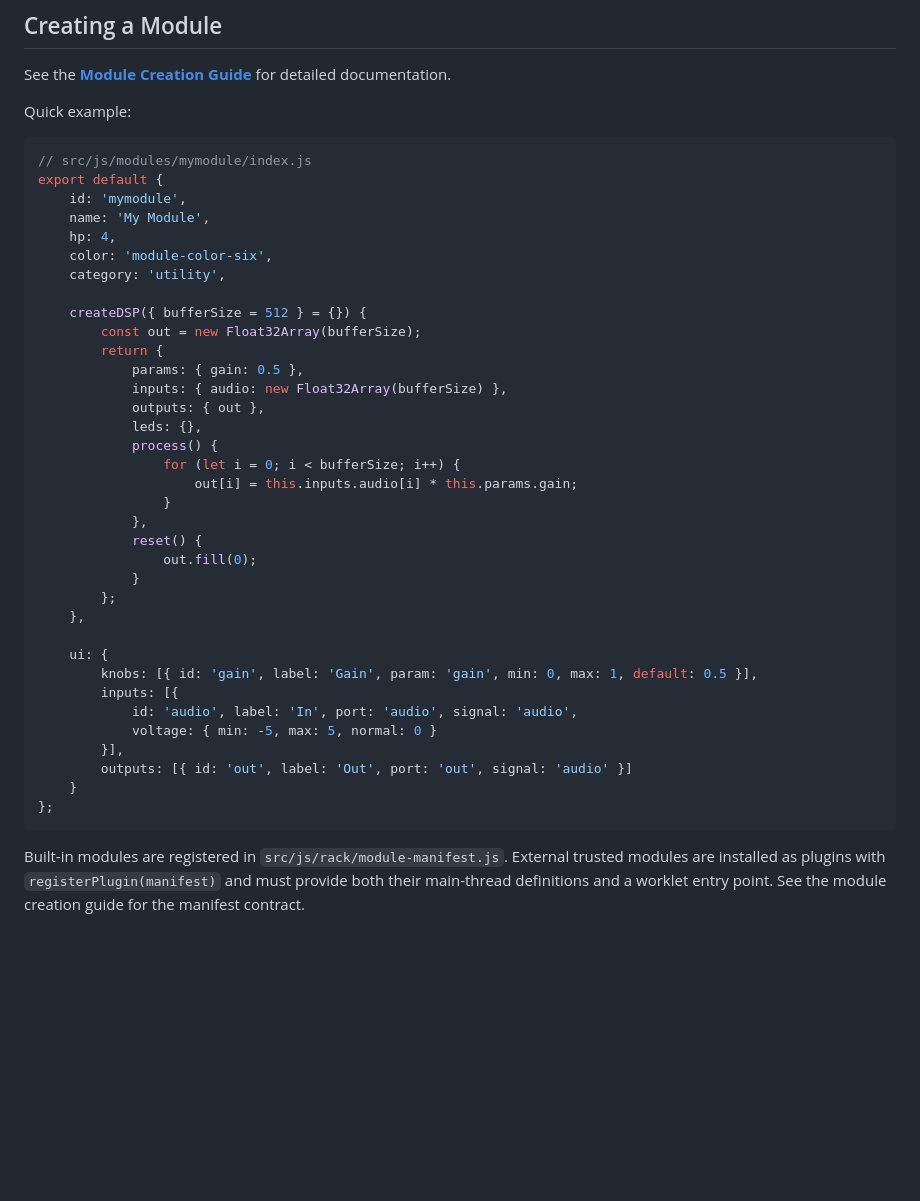
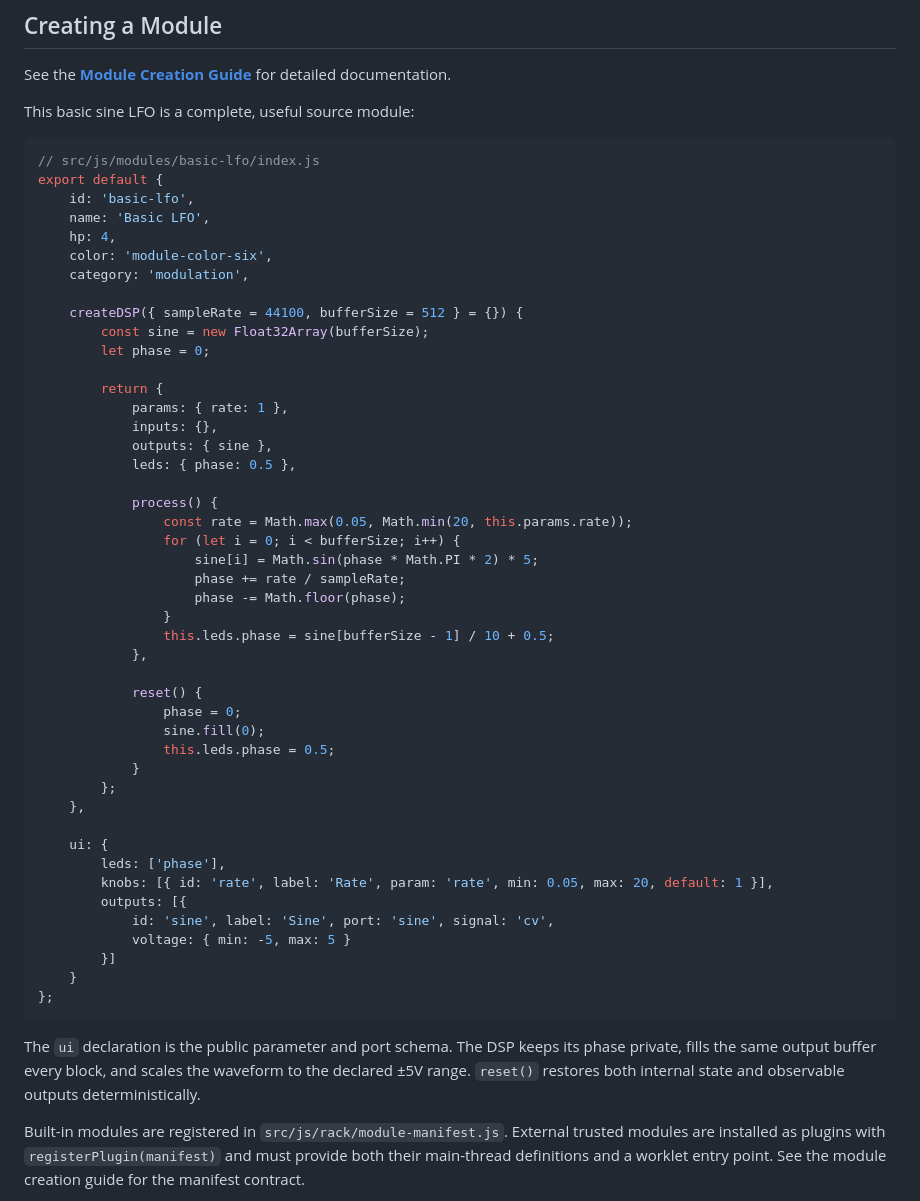
Before and after one commit to OrderAndCh4oS/eurorack-js, a Markdown page: README.md, the part around the change. GitHub-like rendering; blank space fills up the shorter version.

Commit message:
docs add basic lfo module example

````diff
--- a/README.md
+++ b/README.md
@@ -171,45 +171,57 @@ Runtime invariants:
 
 See the **[Module Creation Guide](docs/creating-modules.md)** for detailed documentation.
 
-Quick example:
+This basic sine LFO is a complete, useful source module:
 
 ```javascript
-// src/js/modules/mymodule/index.js
+// src/js/modules/basic-lfo/index.js
 export default {
-    id: 'mymodule',
-    name: 'My Module',
+    id: 'basic-lfo',
+    name: 'Basic LFO',
     hp: 4,
     color: 'module-color-six',
-    category: 'utility',
+    category: 'modulation',
 
-    createDSP({ bufferSize = 512 } = {}) {
-        const out = new Float32Array(bufferSize);
+    createDSP({ sampleRate = 44100, bufferSize = 512 } = {}) {
+        const sine = new Float32Array(bufferSize);
+        let phase = 0;
+
         return {
-            params: { gain: 0.5 },
-            inputs: { audio: new Float32Array(bufferSize) },
-            outputs: { out },
-            leds: {},
+            params: { rate: 1 },
+            inputs: {},
+            outputs: { sine },
+            leds: { phase: 0.5 },
+
             process() {
+                const rate = Math.max(0.05, Math.min(20, this.params.rate));
                 for (let i = 0; i < bufferSize; i++) {
-                    out[i] = this.inputs.audio[i] * this.params.gain;
+                    sine[i] = Math.sin(phase * Math.PI * 2) * 5;
+                    phase += rate / sampleRate;
+                    phase -= Math.floor(phase);
                 }
+                this.leds.phase = sine[bufferSize - 1] / 10 + 0.5;
             },
+
             reset() {
-                out.fill(0);
+                phase = 0;
+                sine.fill(0);
+                this.leds.phase = 0.5;
             }
         };
     },
 
     ui: {
-        knobs: [{ id: 'gain', label: 'Gain', param: 'gain', min: 0, max: 1, default: 0.5 }],
-        inputs: [{
-            id: 'audio', label: 'In', port: 'audio', signal: 'audio',
-            voltage: { min: -5, max: 5, normal: 0 }
-        }],
-        outputs: [{ id: 'out', label: 'Out', port: 'out', signal: 'audio' }]
+        leds: ['phase'],
+        knobs: [{ id: 'rate', label: 'Rate', param: 'rate', min: 0.05, max: 20, default: 1 }],
+        outputs: [{
+            id: 'sine', label: 'Sine', port: 'sine', signal: 'cv',
+            voltage: { min: -5, max: 5 }
+        }]
     }
 };
 ```
+
+The `ui` declaration is the public parameter and port schema. The DSP keeps its phase private, fills the same output buffer every block, and scales the waveform to the declared ±5V range. `reset()` restores both internal state and observable outputs deterministically.
 
 Built-in modules are registered in `src/js/rack/module-manifest.js`. External trusted modules are installed as plugins with `registerPlugin(manifest)` and must provide both their main-thread definitions and a worklet entry point. See the module creation guide for the manifest contract.
 
````
